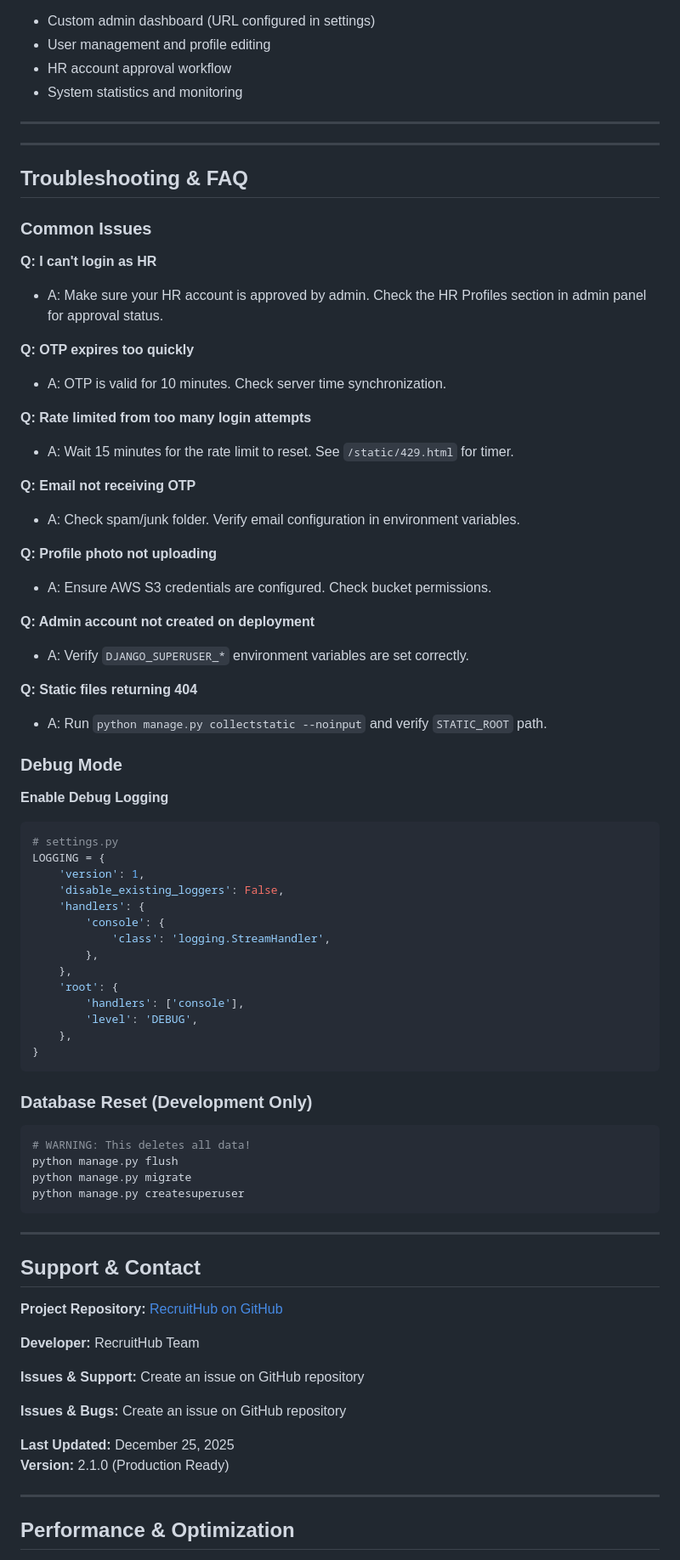
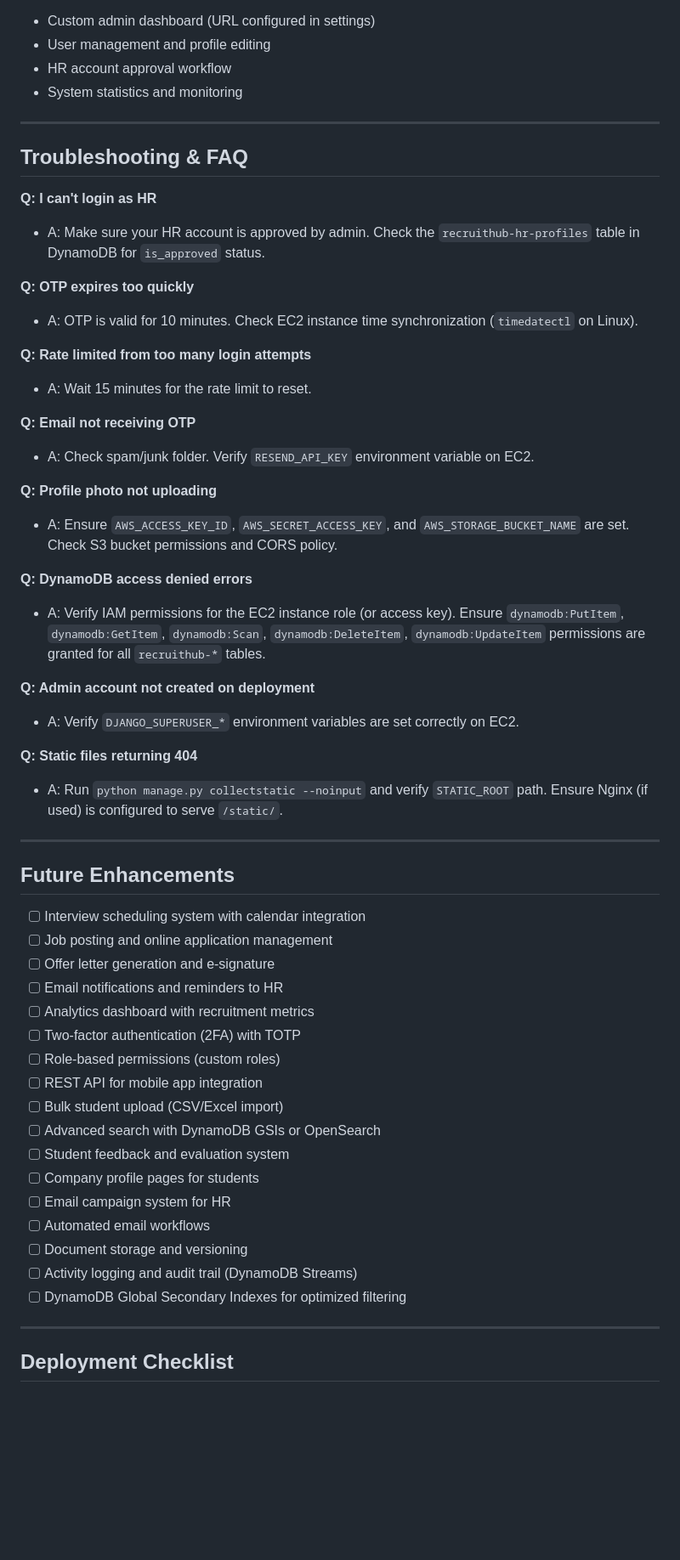
Before and after one commit to Om-mac/RecruitHub, a Markdown page: README.md, the part around one of its changes. Shown at 85% size. GitHub-like rendering; blank space fills up the shorter version.

Commit message:
Migrate database from PostgreSQL to AWS DynamoDB
Updated database details from PostgreSQL to AWS DynamoDB, including changes to user profiles and account management sections.

````diff
--- a/README.md
+++ b/README.md
@@ -775,78 +763,55 @@ Admin at: `http://localhost:8000/<ADMIN_URL_PATH>/`
 
 ---
 
----
-
 ## Troubleshooting & FAQ
 
-### Common Issues
-
 **Q: I can't login as HR**
-- A: Make sure your HR account is approved by admin. Check the HR Profiles section in admin panel for approval status.
+- A: Make sure your HR account is approved by admin. Check the `recruithub-hr-profiles` table in DynamoDB for `is_approved` status.
 
 **Q: OTP expires too quickly**
-- A: OTP is valid for 10 minutes. Check server time synchronization.
+- A: OTP is valid for 10 minutes. Check EC2 instance time synchronization (`timedatectl` on Linux).
 
 **Q: Rate limited from too many login attempts**
-- A: Wait 15 minutes for the rate limit to reset. See `/static/429.html` for timer.
+- A: Wait 15 minutes for the rate limit to reset.
 
 **Q: Email not receiving OTP**
-- A: Check spam/junk folder. Verify email configuration in environment variables.
+- A: Check spam/junk folder. Verify `RESEND_API_KEY` environment variable on EC2.
 
 **Q: Profile photo not uploading**
-- A: Ensure AWS S3 credentials are configured. Check bucket permissions.
+- A: Ensure `AWS_ACCESS_KEY_ID`, `AWS_SECRET_ACCESS_KEY`, and `AWS_STORAGE_BUCKET_NAME` are set. Check S3 bucket permissions and CORS policy.
+
+**Q: DynamoDB access denied errors**
+- A: Verify IAM permissions for the EC2 instance role (or access key). Ensure `dynamodb:PutItem`, `dynamodb:GetItem`, `dynamodb:Scan`, `dynamodb:DeleteItem`, `dynamodb:UpdateItem` permissions are granted for all `recruithub-*` tables.
 
 **Q: Admin account not created on deployment**
-- A: Verify `DJANGO_SUPERUSER_*` environment variables are set correctly.
+- A: Verify `DJANGO_SUPERUSER_*` environment variables are set correctly on EC2.
 
 **Q: Static files returning 404**
-- A: Run `python manage.py collectstatic --noinput` and verify `STATIC_ROOT` path.
-
-### Debug Mode
-
-**Enable Debug Logging**
-```python
-# settings.py
-LOGGING = {
-    'version': 1,
-    'disable_existing_loggers': False,
-    'handlers': {
-        'console': {
-            'class': 'logging.StreamHandler',
-        },
-    },
-    'root': {
-        'handlers': ['console'],
-        'level': 'DEBUG',
-    },
-}
-```
-
-### Database Reset (Development Only)
-
-```bash
-# WARNING: This deletes all data!
-python manage.py flush
-python manage.py migrate
-python manage.py createsuperuser
-```
+- A: Run `python manage.py collectstatic --noinput` and verify `STATIC_ROOT` path. Ensure Nginx (if used) is configured to serve `/static/`.
 
 ---
 
-## Support & Contact
+## Future Enhancements
 
-**Project Repository:** [RecruitHub on GitHub](https://github.com/Om-mac/RecruitHub)
-
-**Developer:** RecruitHub Team
-
-**Issues & Support:** Create an issue on GitHub repository
-
-**Issues & Bugs:** Create an issue on GitHub repository
-
-**Last Updated:** December 25, 2025
-**Version:** 2.1.0 (Production Ready)
+- [ ] Interview scheduling system with calendar integration
+- [ ] Job posting and online application management
+- [ ] Offer letter generation and e-signature
+- [ ] Email notifications and reminders to HR
+- [ ] Analytics dashboard with recruitment metrics
+- [ ] Two-factor authentication (2FA) with TOTP
+- [ ] Role-based permissions (custom roles)
+- [ ] REST API for mobile app integration
+- [ ] Bulk student upload (CSV/Excel import)
+- [ ] Advanced search with DynamoDB GSIs or OpenSearch
+- [ ] Student feedback and evaluation system
+- [ ] Company profile pages for students
+- [ ] Email campaign system for HR
+- [ ] Automated email workflows
+- [ ] Document storage and versioning
+- [ ] Activity logging and audit trail (DynamoDB Streams)
+- [ ] DynamoDB Global Secondary Indexes for optimized filtering
 
 ---
 
-## Performance & Optimization
+## Deployment Checklist
 
````
Also changed, not shown: other parts of README.md (+197 -243 lines).
